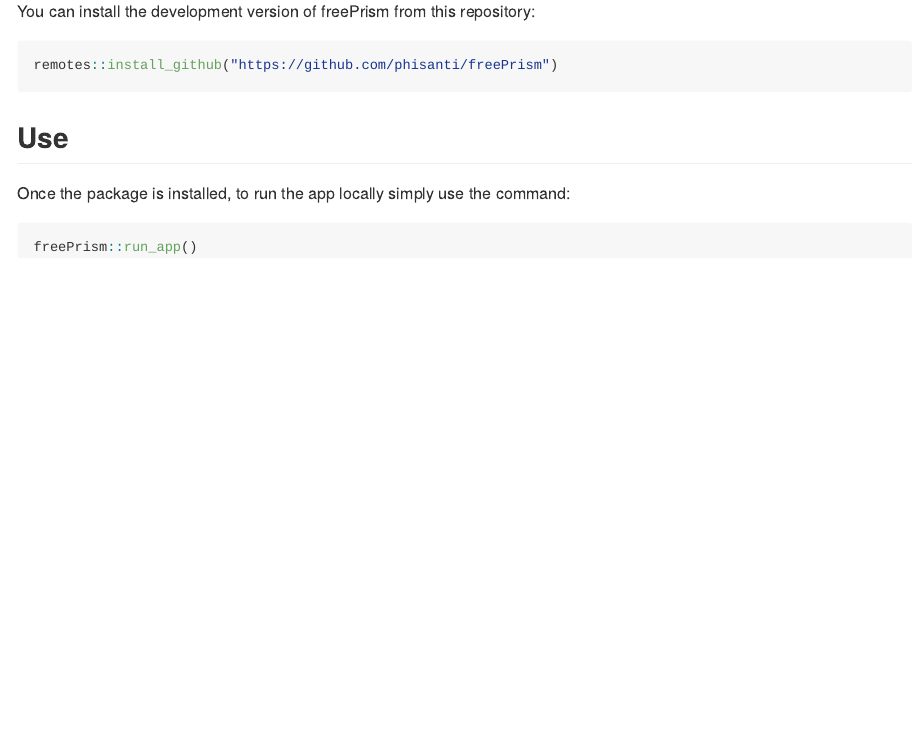
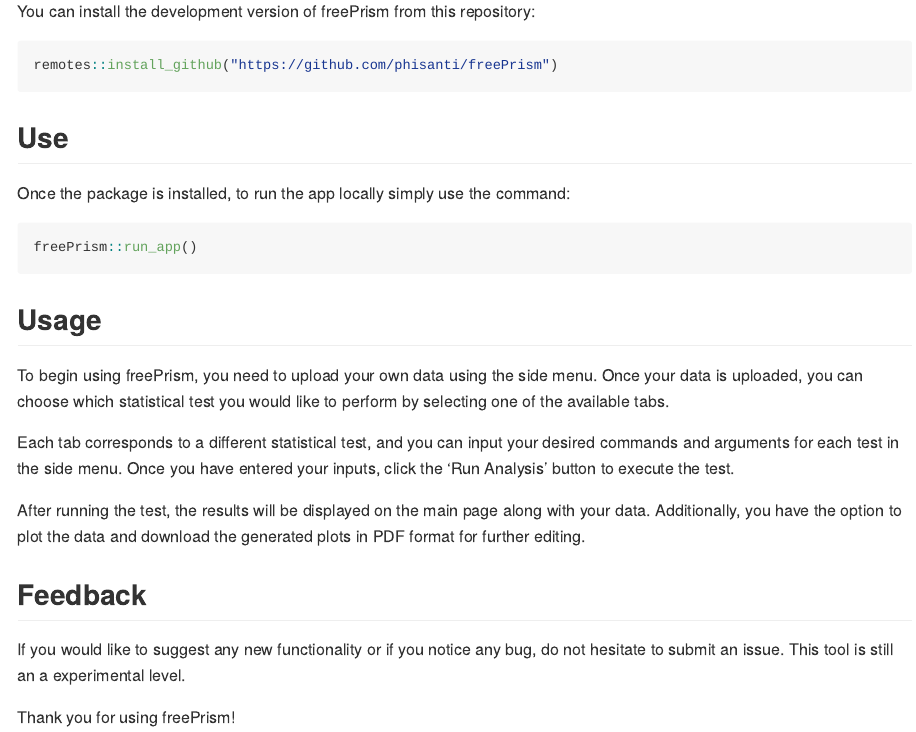
Before and after one commit to phisanti/freePrism, an R Markdown document (README.Rmd): the page in a window 1100 px wide, from 300 px down. Rendered offline with R 4.5, knitr and Pandoc, with nearby package versions; badge pictures from the web are left out.

Commit message:
Edit README

````diff
--- a/README.Rmd
+++ b/README.Rmd
@@ -33,3 +33,16 @@ Once the package is installed, to run the app locally simply use the command:
 ``` r
 freePrism::run_app()
 ```
+
+## Usage
+To begin using freePrism, you need to upload your own data using the side menu. Once your data is uploaded, you can choose which statistical test you would like to perform by selecting one of the available tabs.
+
+Each tab corresponds to a different statistical test, and you can input your desired commands and arguments for each test in the side menu. Once you have entered your inputs, click the 'Run Analysis' button to execute the test.
+
+After running the test, the results will be displayed on the main page along with your data. Additionally, you have the option to plot the data and download the generated plots in PDF format for further editing.
+
+## Feedback
+
+If you would like to suggest any new functionality or if you notice any bug, do not hesitate to submit an issue. This tool is still an a experimental level.
+
+Thank you for using freePrism!
````
Also changed, not shown: README.md.
